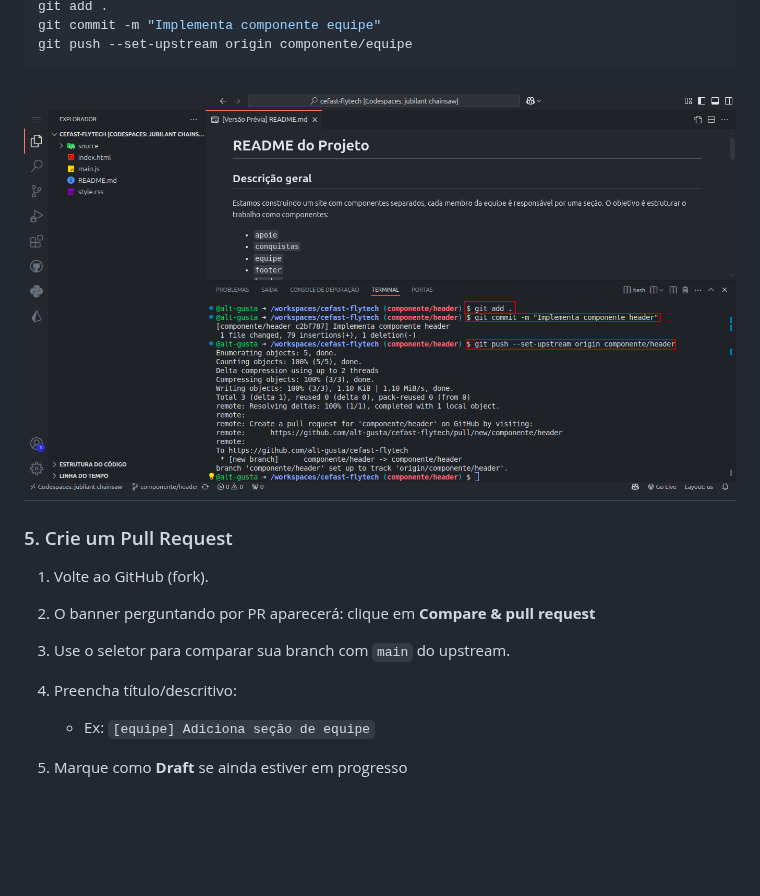
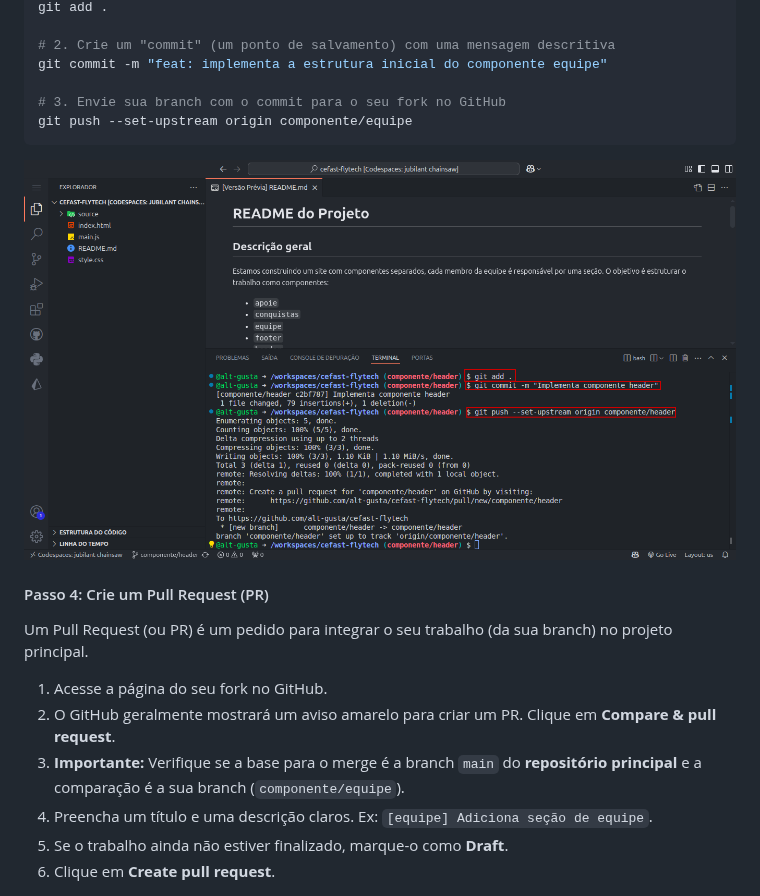
Before and after one commit to Flytec-Drones/site-flytec-drones, a Markdown page: README.md, the part around one of its changes. GitHub-like rendering; blank space fills up the shorter version.

````diff
--- a/README.md
+++ b/README.md
@@ -67,20 +103,24 @@ Após finalizar:
 git add .
-git commit -m "Implementa componente equipe"
+
+# 2. Crie um "commit" (um ponto de salvamento) com uma mensagem descritiva
+git commit -m "feat: implementa a estrutura inicial do componente equipe"
+
+# 3. Envie sua branch com o commit para o seu fork no GitHub
 git push --set-upstream origin componente/equipe
 ```
 
-## <img src="./docs/5-commit.png" />
+<img src="./docs/5-commit.png" />
 
-### 5. Crie um Pull Request
+#### Passo 4: Crie um Pull Request (PR)
 
-1. Volte ao GitHub (fork).
-2. O banner perguntando por PR aparecerá: clique em **Compare & pull request**
-3. Use o seletor para comparar sua branch com `main` do upstream.
-4. Preencha título/descritivo:
+Um Pull Request (ou PR) é um pedido para integrar o seu trabalho (da sua branch) no projeto principal.
 
-   - Ex: `[equipe] Adiciona seção de equipe`
-
-5. Marque como **Draft** se ainda estiver em progresso
+1.  Acesse a página do seu fork no GitHub.
+2.  O GitHub geralmente mostrará um aviso amarelo para criar um PR. Clique em **Compare & pull request**.
+3.  **Importante:** Verifique se a base para o merge é a branch `main` do **repositório principal** e a comparação é a sua branch (`componente/equipe`).
+4.  Preencha um título e uma descrição claros. Ex: `[equipe] Adiciona seção de equipe`.
+5.  Se o trabalho ainda não estiver finalizado, marque-o como **Draft**.
+6.  Clique em **Create pull request**.
 
 <img src="./docs/6-pr.png" />
 <img src="./docs/7-pr.png" />
````
Also changed, not shown: other parts of README.md (+84 -64 lines).
